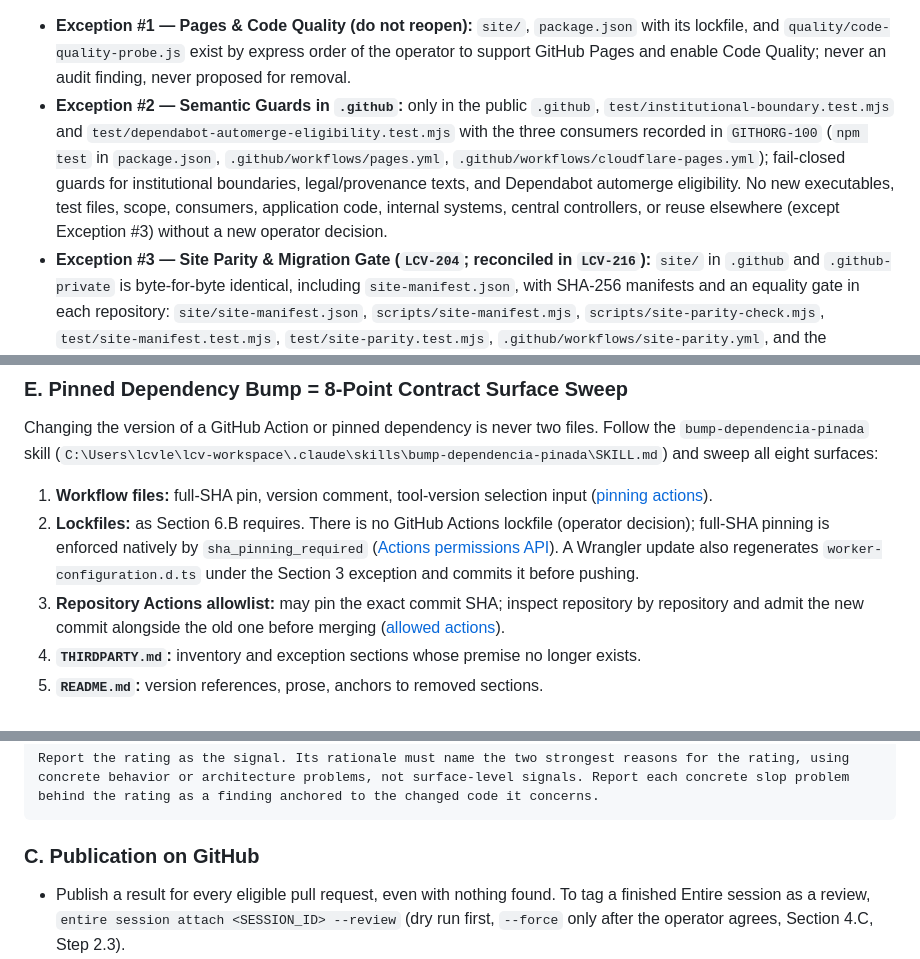
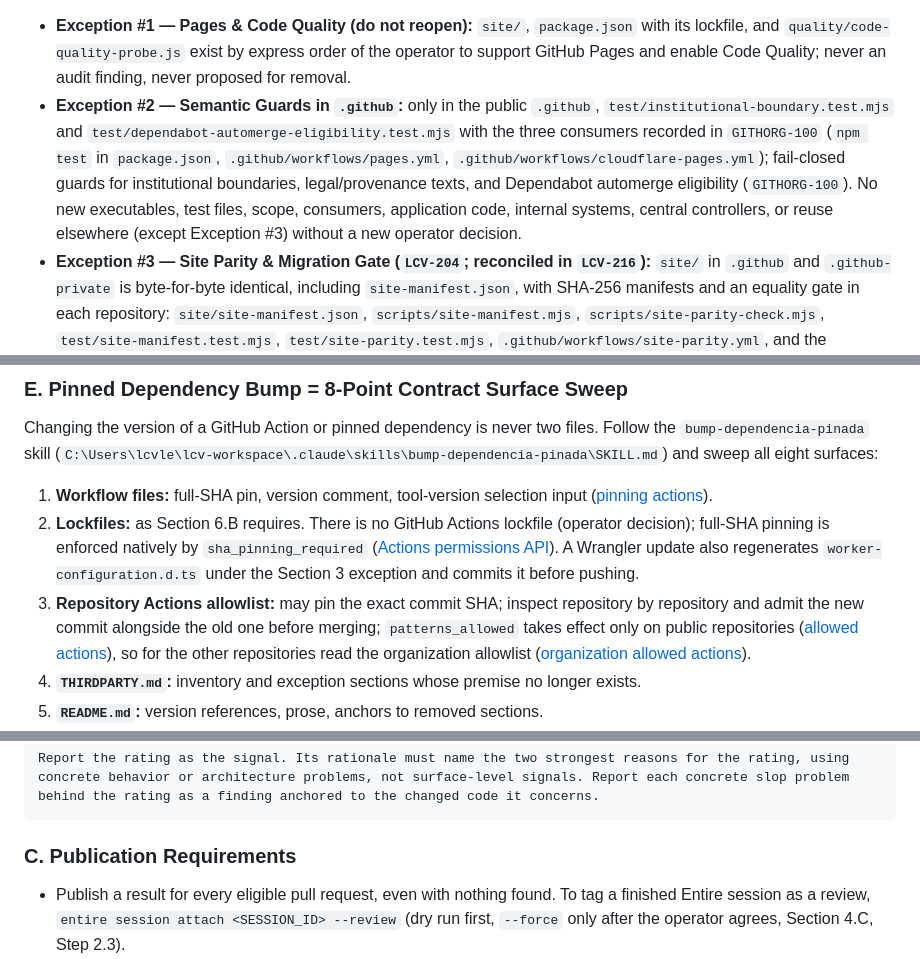
Before and after one commit to LCV-Ideas-Software/.github, a Markdown page: AGENTS.md, 3 parts joined by grey strips. Drawn GitHub-style.

````diff
--- a/AGENTS.md
+++ b/AGENTS.md
@@ -172,7 +172,7 @@ Local `cargo` and `rustc` runs are permitted (the earlier prohibition was revoke
 Applies to Claude, Codex, Antigravity, Cursor, and the operator. These two repositories are exclusively governance libraries: community health files (`CONTRIBUTING`, `CODE_OF_CONDUCT`, `SECURITY`, `SUPPORT`), Issue/PR templates in `.github/ISSUE_TEMPLATE/`, `profile/README.md` (public in `.github`, member-only in `.github-private`), Actions starter workflows, and, in `.github-private`, Enterprise GitHub Copilot managed configurations, plugins, and agents ([community health files](https://docs.github.com/en/communities/setting-up-your-project-for-healthy-contributions/creating-a-default-community-health-file)). The only logic allowed is Actions `.yml` workflows that administer those templates and Markdown/text configuration. Never place application source, production scripts, internal tooling, or complex pipelines there; every internal system, tool, automation, or pipeline lives in `github-operations`, never in an ad-hoc repository (separation of concerns and intellectual property: `.github` stays public). A task that implies violating this stops and cites this directive.
 
 * **Exception #1 — Pages & Code Quality (do not reopen):** `site/`, `package.json` with its lockfile, and `quality/code-quality-probe.js` exist by express order of the operator to support GitHub Pages and enable Code Quality; never an audit finding, never proposed for removal.
-* **Exception #2 — Semantic Guards in `.github`:** only in the public `.github`, `test/institutional-boundary.test.mjs` and `test/dependabot-automerge-eligibility.test.mjs` with the three consumers recorded in `GITHORG-100` (`npm test` in `package.json`, `.github/workflows/pages.yml`, `.github/workflows/cloudflare-pages.yml`); fail-closed guards for institutional boundaries, legal/provenance texts, and Dependabot automerge eligibility. No new executables, test files, scope, consumers, application code, internal systems, central controllers, or reuse elsewhere (except Exception #3) without a new operator decision.
+* **Exception #2 — Semantic Guards in `.github`:** only in the public `.github`, `test/institutional-boundary.test.mjs` and `test/dependabot-automerge-eligibility.test.mjs` with the three consumers recorded in `GITHORG-100` (`npm test` in `package.json`, `.github/workflows/pages.yml`, `.github/workflows/cloudflare-pages.yml`); fail-closed guards for institutional boundaries, legal/provenance texts, and Dependabot automerge eligibility (`GITHORG-100`). No new executables, test files, scope, consumers, application code, internal systems, central controllers, or reuse elsewhere (except Exception #3) without a new operator decision.
 * **Exception #3 — Site Parity & Migration Gate (`LCV-204`; reconciled in `LCV-216`):** `site/` in `.github` and `.github-private` is byte-for-byte identical, including `site-manifest.json`, with SHA-256 manifests and an equality gate in each repository: `site/site-manifest.json`, `scripts/site-manifest.mjs`, `scripts/site-parity-check.mjs`, `test/site-manifest.test.mjs`, `test/site-parity.test.mjs`, `.github/workflows/site-parity.yml`, and the `site:manifest` script in `package.json`; and, only in `.github-private`, `test/institutional-boundary.test.mjs` run by `npm test` inside `.github/workflows/cloudflare-pages.yml` as a publication migration gate (`LCV-204`, `.github-private` PR `#119`, `.github` PR `#350`, `LCV-216`). Nothing else is authorized.
 * **Operational reminders:** a project-local file overrides the `.github` fallback; a global template that applies a label requires that label in the target repository, or it fails silently; exact file paths are mandatory.
 
@@ -206,7 +206,7 @@ Modify only the lines and files the task requires; no drive-by refactors, rename
 Changing the version of a GitHub Action or pinned dependency is never two files. Follow the `bump-dependencia-pinada` skill (`C:\Users\lcvle\lcv-workspace\.claude\skills\bump-dependencia-pinada\SKILL.md`) and sweep all eight surfaces:
 1. **Workflow files:** full-SHA pin, version comment, tool-version selection input ([pinning actions](https://docs.github.com/en/actions/reference/security/secure-use#using-third-party-actions)).
 2. **Lockfiles:** as Section 6.B requires. There is no GitHub Actions lockfile (operator decision); full-SHA pinning is enforced natively by `sha_pinning_required` ([Actions permissions API](https://docs.github.com/en/rest/actions/permissions)). A Wrangler update also regenerates `worker-configuration.d.ts` under the Section 3 exception and commits it before pushing.
-3. **Repository Actions allowlist:** may pin the exact commit SHA; inspect repository by repository and admit the new commit alongside the old one before merging ([allowed actions](https://docs.github.com/en/rest/actions/permissions#set-allowed-actions-and-reusable-workflows-for-a-repository)).
+3. **Repository Actions allowlist:** may pin the exact commit SHA; inspect repository by repository and admit the new commit alongside the old one before merging; `patterns_allowed` takes effect only on public repositories ([allowed actions](https://docs.github.com/en/rest/actions/permissions#set-allowed-actions-and-reusable-workflows-for-a-repository)), so for the other repositories read the organization allowlist ([organization allowed actions](https://docs.github.com/en/rest/actions/permissions#set-allowed-actions-and-reusable-workflows-for-an-organization)).
 4. **`THIRDPARTY.md`:** inventory and exception sections whose premise no longer exists.
 5. **`README.md`:** version references, prose, anchors to removed sections.
 6. **Contract tests and scripts:** `.mjs`, `.js`, `.ts`, `.tsx`, `.cjs`, including regex-escaped versions and structural lines such as `ref: "v0.16.0"`.
@@ -367,7 +368,7 @@ Choose one:
 Report the rating as the signal. Its rationale must name the two strongest reasons for the rating, using concrete behavior or architecture problems, not surface-level signals. Report each concrete slop problem behind the rating as a finding anchored to the changed code it concerns.
 ```
 
-### C. Publication on GitHub
+### C. Publication Requirements
 
 * Publish a result for every eligible pull request, even with nothing found. To tag a finished Entire session as a review, `entire session attach <SESSION_ID> --review` (dry run first, `--force` only after the operator agrees, Section 4.C, Step 2.3).
 * One inline thread per finding, anchored to the smallest changed range (≤ 10 lines) ([review comments API](https://docs.github.com/en/rest/pulls/comments)); a file-level comment when no changed line fits; a pull-request-level comment with a stable identifier and exact file references when GitHub offers no valid target; never a finding only in hidden output and never an unrelated anchor.
````
Also changed, not shown: other parts of AGENTS.md (+8 -8 lines), CLAUDE.md (+11 -11 lines).
